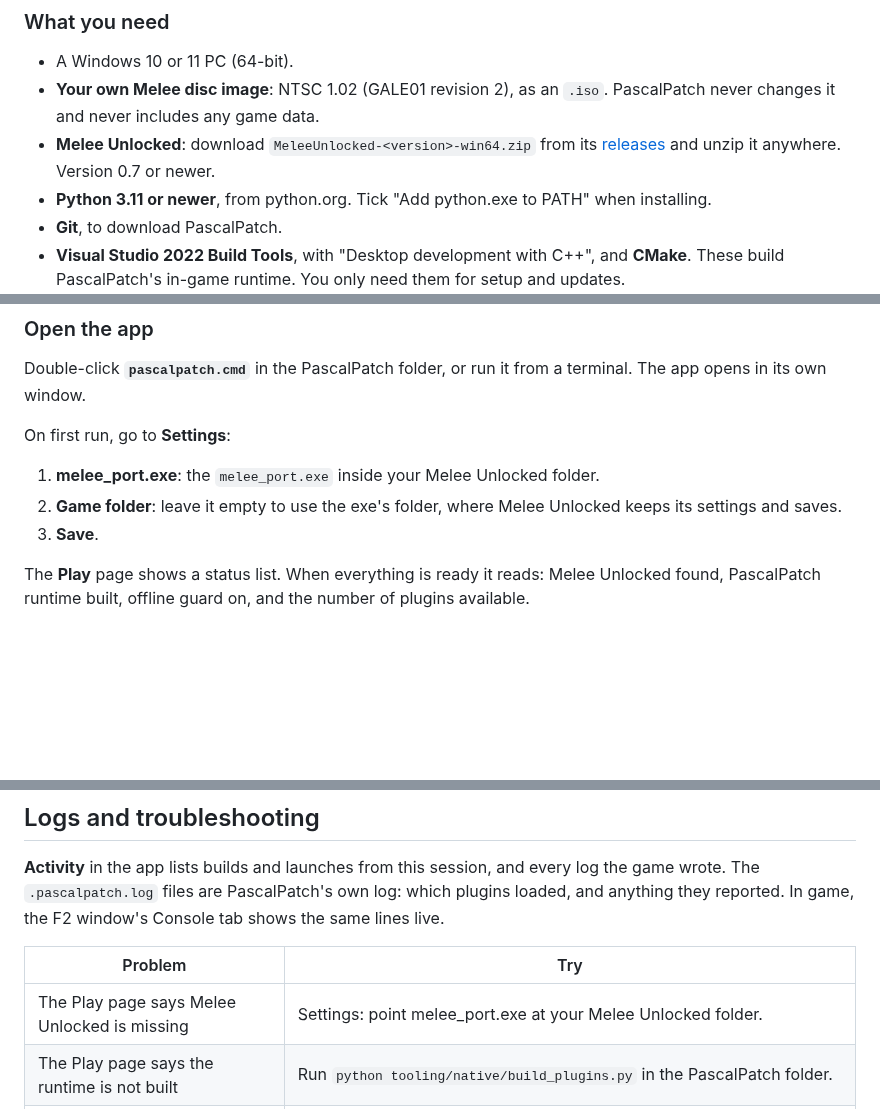
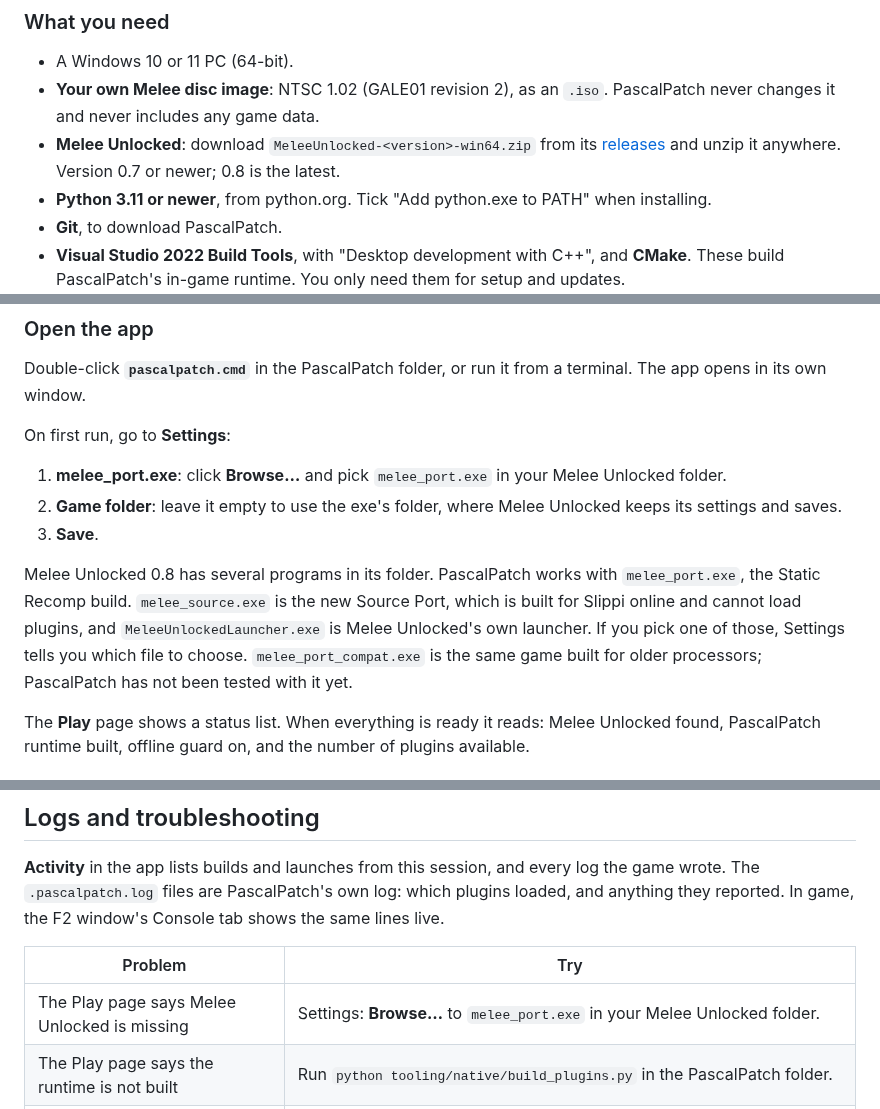
Before and after one commit to Dylan-Demolder/PascalPatch, a Markdown page: docs/user-guide.md, 3 parts joined by grey strips. Drawn GitHub-style; blank space fills up the shorter version.

Commit message:
Guide: Melee Unlocked 0.8
Pick melee_port.exe with Browse; 0.8's other programs (the Source Port,
the launcher) cannot load plugins. F3 no longer does anything in 0.8.

Co-Authored-By: Claude Opus 5.5 <noreply@anthropic.com>

```diff
--- a/docs/user-guide.md
+++ b/docs/user-guide.md
@@ -38,7 +38,7 @@ Everything is offline. PascalPatch never uses Slippi or netplay, and it blocks e
 
 - A Windows 10 or 11 PC (64-bit).
 - **Your own Melee disc image**: NTSC 1.02 (GALE01 revision 2), as an `.iso`. PascalPatch never changes it and never includes any game data.
-- **Melee Unlocked**: download `MeleeUnlocked-<version>-win64.zip` from its [releases](https://github.com/hero88go/melee-unlocked/releases) and unzip it anywhere. Version 0.7 or newer.
+- **Melee Unlocked**: download `MeleeUnlocked-<version>-win64.zip` from its [releases](https://github.com/hero88go/melee-unlocked/releases) and unzip it anywhere. Version 0.7 or newer; 0.8 is the latest.
 - **Python 3.11 or newer**, from python.org. Tick "Add python.exe to PATH" when installing.
 - **Git**, to download PascalPatch.
 - **Visual Studio 2022 Build Tools**, with "Desktop development with C++", and **CMake**. These build PascalPatch's in-game runtime. You only need them for setup and updates.
@@ -63,9 +63,11 @@ Double-click **`pascalpatch.cmd`** in the PascalPatch folder, or run it from a t
 
 On first run, go to **Settings**:
 
-1. **melee_port.exe**: the `melee_port.exe` inside your Melee Unlocked folder.
+1. **melee_port.exe**: click **Browse…** and pick `melee_port.exe` in your Melee Unlocked folder.
 2. **Game folder**: leave it empty to use the exe's folder, where Melee Unlocked keeps its settings and saves.
 3. **Save**.
+
+Melee Unlocked 0.8 has several programs in its folder. PascalPatch works with `melee_port.exe`, the Static Recomp build. `melee_source.exe` is the new Source Port, which is built for Slippi online and cannot load plugins, and `MeleeUnlockedLauncher.exe` is Melee Unlocked's own launcher. If you pick one of those, Settings tells you which file to choose. `melee_port_compat.exe` is the same game built for older processors; PascalPatch has not been tested with it yet.
 
 The **Play** page shows a status list. When everything is ready it reads: Melee Unlocked found, PascalPatch runtime built, offline guard on, and the number of plugins available.
 
@@ -305,7 +306,7 @@ The built game for each profile lives in PascalPatch's data folder, never beside
 
 | Problem | Try |
 |---|---|
-| The Play page says Melee Unlocked is missing | Settings: point melee_port.exe at your Melee Unlocked folder. |
+| The Play page says Melee Unlocked is missing | Settings: **Browse…** to `melee_port.exe` in your Melee Unlocked folder. |
 | The Play page says the runtime is not built | Run `python tooling/native/build_plugins.py` in the PascalPatch folder. |
 | The game starts, but F2 does nothing | Melee Unlocked must use Direct3D 12 (F1 > Graphics backend). Click the game window so it has focus. |
 | A plugin does nothing | Is it switched on (Installed)? Are you in a match? Check its F2 tab for "failed to load" and its log. |
```
Also changed, not shown: other parts of docs/user-guide.md (+0 -1 lines), docs/plugins/input.md (+1 -1 lines).
